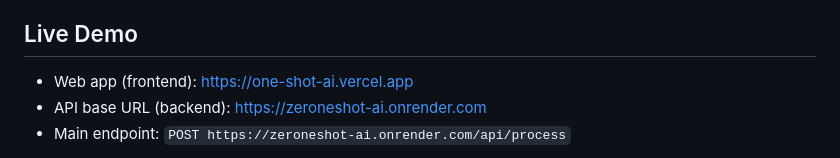
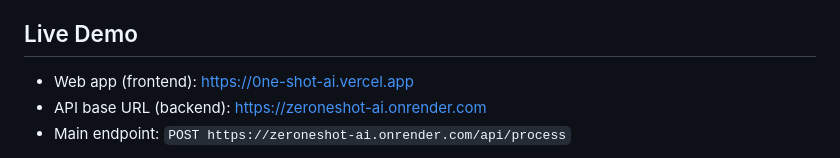
Before and after one commit to DanielLezh13/0neShot-AI, a Markdown page: README.md, the part around the change. GitHub-like rendering.

Commit message:
Update README: correct frontend URL to 0ne-shot-ai.vercel.app

```diff
--- a/README.md
+++ b/README.md
@@ -16,7 +16,7 @@ Where multi-layer interfaces rely on memory, modes, and workflows,
 
 ## Live Demo
 
-- Web app (frontend): https://one-shot-ai.vercel.app
+- Web app (frontend): https://0ne-shot-ai.vercel.app
 - API base URL (backend): https://zeroneshot-ai.onrender.com
 - Main endpoint: `POST https://zeroneshot-ai.onrender.com/api/process`
 
```
